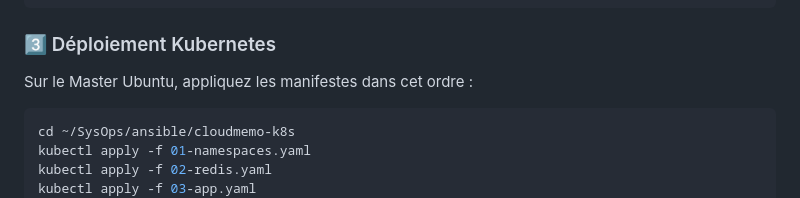
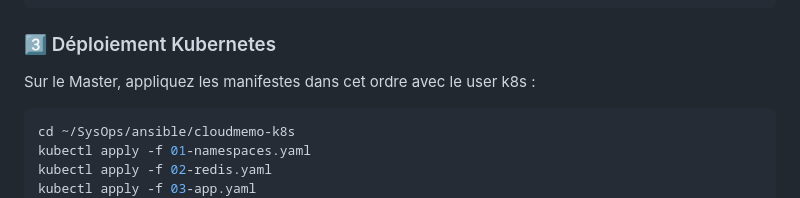
Before and after one commit to Heyzeu/CESI, a Markdown page: SysOps/README.md, the part around the change. Drawn GitHub-style.

````diff
--- a/SysOps/README.md
+++ b/SysOps/README.md
@@ -42,7 +42,7 @@ docker push franeka/cloudmemo:v1.0
 
 ### 3️⃣ Déploiement Kubernetes
 
-Sur le Master Ubuntu, appliquez les manifestes dans cet ordre :
+Sur le Master, appliquez les manifestes dans cet ordre avec le user k8s :
 
 ```bash
 cd ~/SysOps/ansible/cloudmemo-k8s
````
